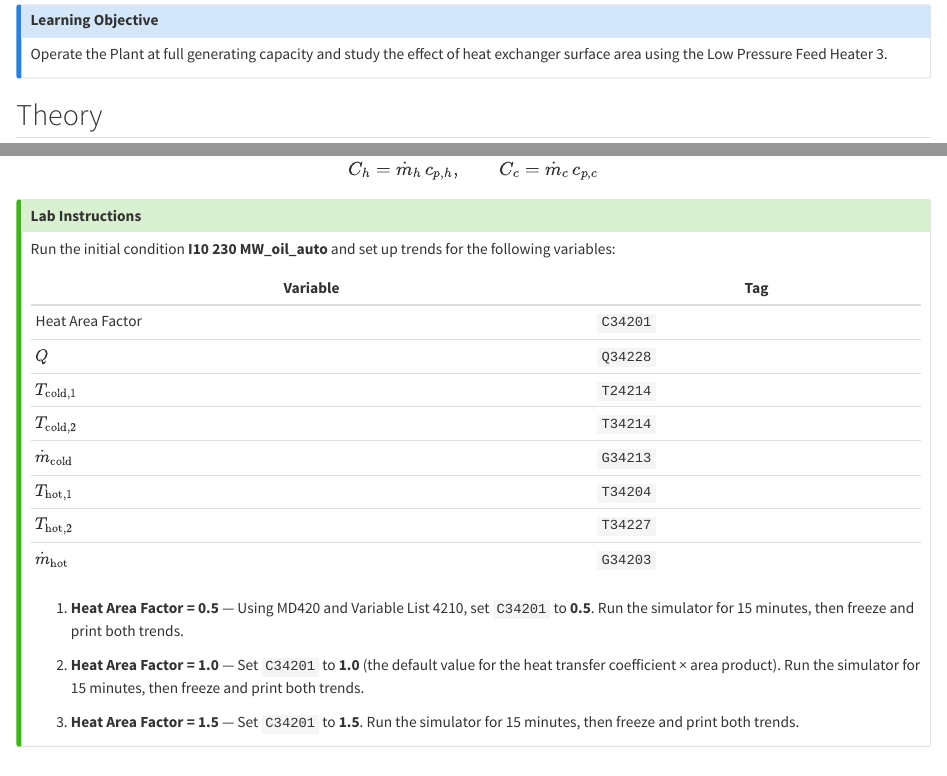
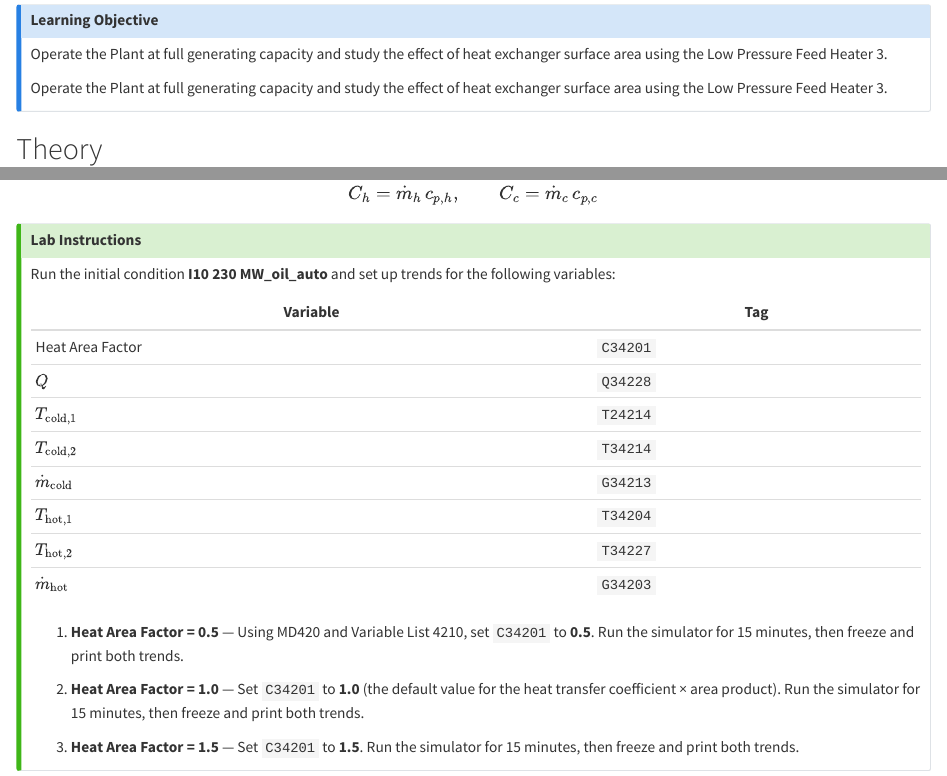
Before and after one commit to volumen25/simlabs, a Quarto document (heat_exchangers.qmd): the page in a window 1100 px wide, from 70 px down, and a second part further down, joined at a grey line. Rendered offline with R 4.5, knitr and Pandoc in place of Quarto, with nearby package versions.

Commit message:
modified:   _quarto.yml 	modified:   docs/Simulator-Laboratory.pdf 	modified:   docs/boiler_efficiency.html 	modified:   docs/combustion_analysis.html 	modified:   docs/heat_exchangers.html 	modified:   docs/index.html 	modified:   docs/nox_emissions.html 	modified:   docs/power_plant_efficiency.html 	modified:   docs/references.html 	modified:   docs/search.json 	renamed:    docs/site_libs/bootstrap/bootstrap-dark-bce977a10065f1546ac742a2ca57dec9.min.css -> docs/site_libs/bootstrap/bootstrap-dark-8ee76c9bb1323d3e9f07401df6070229.min.css 	renamed:    docs/site_libs/bootstrap/bootstrap-9e3e5b9121e68b3f077afb32f2c64d95.min.css -> docs/site_libs/bootstrap/bootstrap-f00a0b832b5c8b788595363488aefc1b.min.css 	modified:   docs/turbine_efficiency.html 	modified:   heat_exchangers.qmd

```diff
--- a/_quarto.yml
+++ b/_quarto.yml
@@ -58,7 +58,7 @@ format:
         \usepackage{graphicx}
         \makeindex
         \usepackage{fontspec}
-        \setmonofont{Consolas}
+        \setmonofont{inconsolata}
         \usepackage{titling}
         \pretitle{\begin{center}\Huge\bfseries}
         \posttitle{\par\end{center}\vspace{0.75em}}
--- a/heat_exchangers.qmd
+++ b/heat_exchangers.qmd
@@ -4,7 +4,11 @@
 ## Learning Objective
 
 Operate the Plant at full generating capacity and study the effect of heat exchanger surface area using the Low Pressure Feed Heater 3.
+
+Operate the Plant at full generating capacity and study the effect of heat exchanger surface area using the Low Pressure Feed Heater 3.
+
 :::
+
 
 ## Theory
 
```
Also changed, not shown: docs/search.json, 13 other files.
